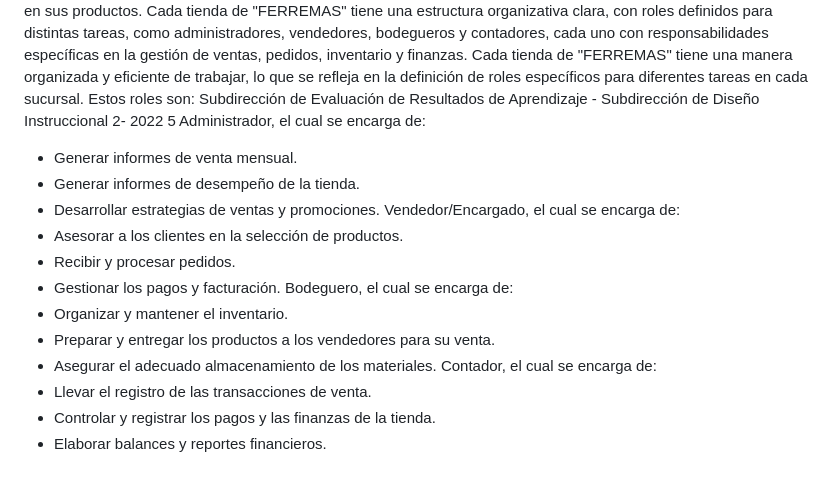
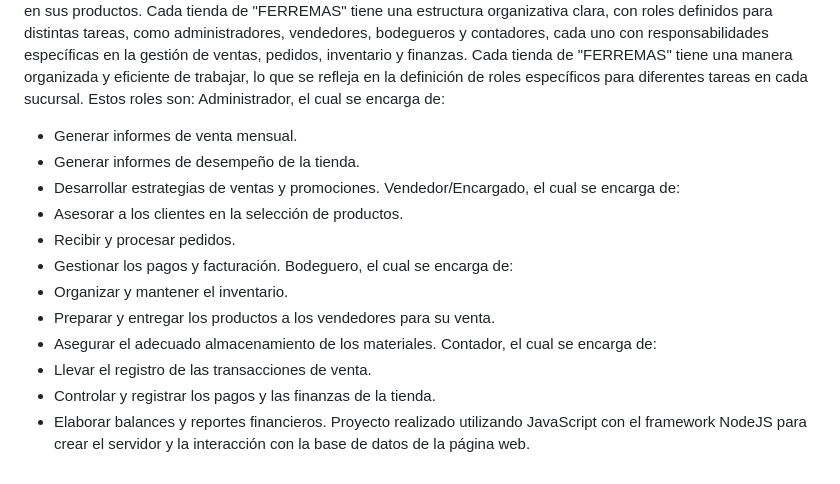
Before and after one commit to h-garrido/Backend-Ferremas, a Markdown page: README.md, the part around the change. Rendered like a GitHub page.

```diff
--- a/README.md
+++ b/README.md
@@ -23,7 +23,6 @@ administradores, vendedores, bodegueros y contadores, cada uno con responsabilid
 pedidos, inventario y finanzas.
 Cada tienda de "FERREMAS" tiene una manera organizada y eficiente de trabajar, lo que se refleja en la definición de roles
 específicos para diferentes tareas en cada sucursal. Estos roles son:
-Subdirección de Evaluación de Resultados de Aprendizaje - Subdirección de Diseño Instruccional 2- 2022 5
 Administrador, el cual se encarga de:
 - Generar informes de venta mensual.
 - Generar informes de desempeño de la tienda.
@@ -40,3 +39,4 @@ Contador, el cual se encarga de:
 - Llevar el registro de las transacciones de venta.
 - Controlar y registrar los pagos y las finanzas de la tienda.
 - Elaborar balances y reportes financieros.
+Proyecto realizado utilizando JavaScript con el framework NodeJS para crear el servidor y la interacción con la base de datos de la página web.
```
